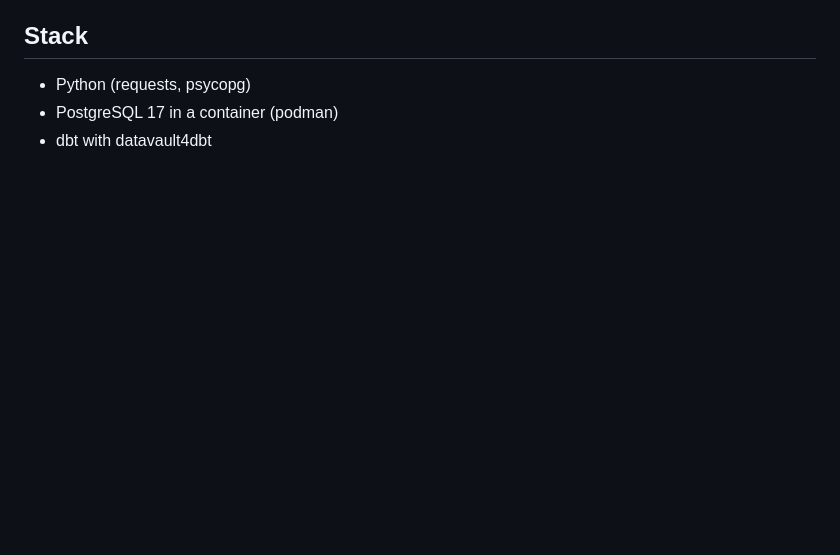
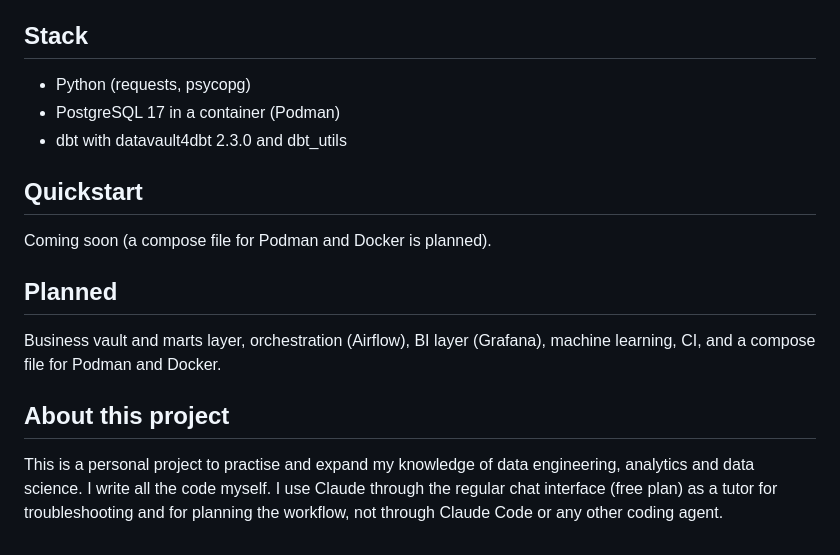
Before and after one commit to alpett/local-data-platform, a Markdown page: README.md, the part around one of its changes. Drawn GitHub-style; blank space fills up the shorter version.

```diff
--- a/README.md
+++ b/README.md
@@ -17,5 +27,17 @@ Reference table for stores, dbt tests, orchestration, BI layer, machine learning
 ## Stack
 
 - Python (requests, psycopg)
-- PostgreSQL 17 in a container (podman)
-- dbt with datavault4dbt
+- PostgreSQL 17 in a container (Podman)
+- dbt with datavault4dbt 2.3.0 and dbt_utils
+
+## Quickstart
+
+Coming soon (a compose file for Podman and Docker is planned).
+
+## Planned
+
+Business vault and marts layer, orchestration (Airflow), BI layer (Grafana), machine learning, CI, and a compose file for Podman and Docker.
+
+## About this project
+
+This is a personal project to practise and expand my knowledge of data engineering, analytics and data science. I write all the code myself. I use Claude through the regular chat interface (free plan) as a tutor for troubleshooting and for planning the workflow, not through Claude Code or any other coding agent.
```
Also changed, not shown: other parts of README.md (+17 -7 lines), docs/architecture.drawio.png (added), docs/raw_vault_model.png (added).
